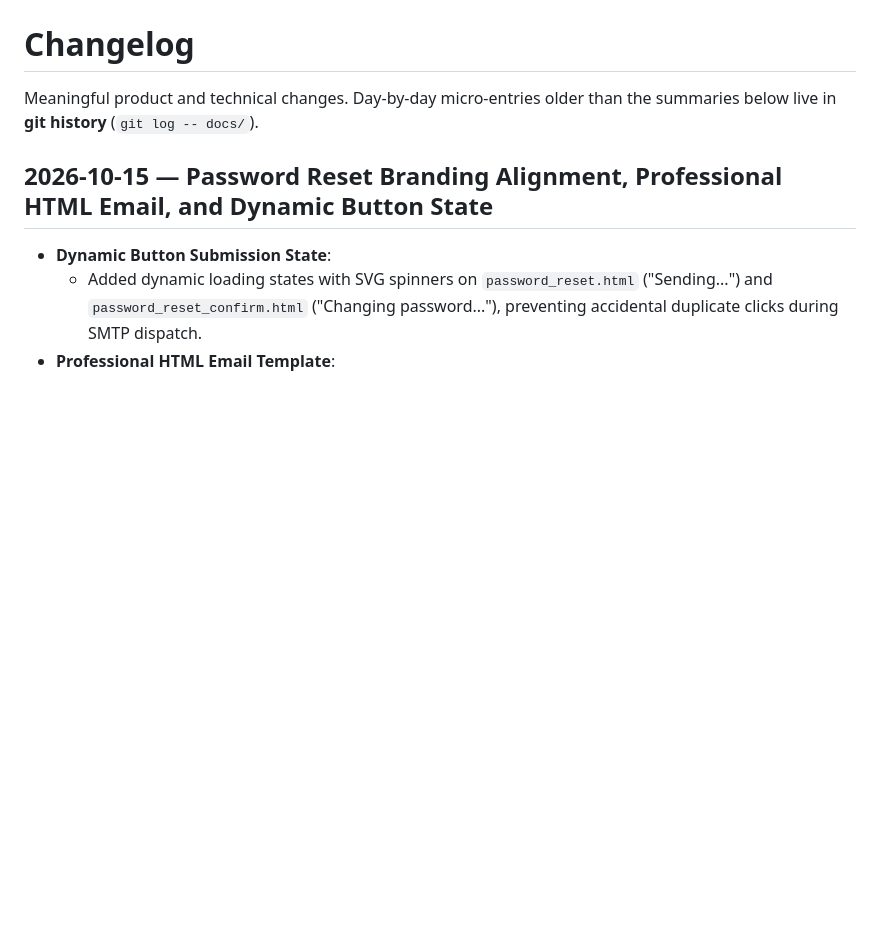
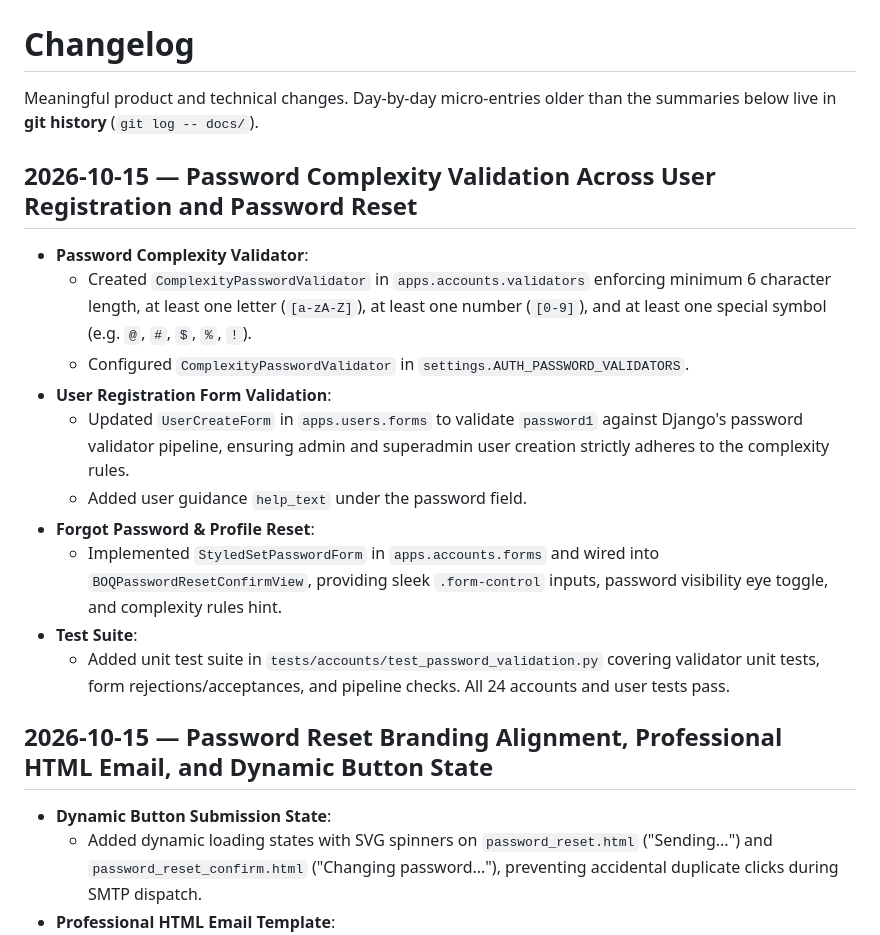
Before and after one commit to devgeektech/Ajeya-Estimator-Pro, a Markdown page: docs/CHANGELOG.md, the part around the change. Rendered like a GitHub page; blank space fills up the shorter version.

Commit message:
docs: update CHANGELOG and SESSION_STATE for password complexity validation

```diff
--- a/docs/CHANGELOG.md
+++ b/docs/CHANGELOG.md
@@ -2,6 +2,18 @@
 
 Meaningful product and technical changes. Day-by-day micro-entries older than
 the summaries below live in **git history** (`git log -- docs/`).
+
+## 2026-10-15 — Password Complexity Validation Across User Registration and Password Reset
+- **Password Complexity Validator**:
+  - Created `ComplexityPasswordValidator` in `apps.accounts.validators` enforcing minimum 6 character length, at least one letter (`[a-zA-Z]`), at least one number (`[0-9]`), and at least one special symbol (e.g. `@`, `#`, `$`, `%`, `!`).
+  - Configured `ComplexityPasswordValidator` in `settings.AUTH_PASSWORD_VALIDATORS`.
+- **User Registration Form Validation**:
+  - Updated `UserCreateForm` in `apps.users.forms` to validate `password1` against Django's password validator pipeline, ensuring admin and superadmin user creation strictly adheres to the complexity rules.
+  - Added user guidance `help_text` under the password field.
+- **Forgot Password & Profile Reset**:
+  - Implemented `StyledSetPasswordForm` in `apps.accounts.forms` and wired into `BOQPasswordResetConfirmView`, providing sleek `.form-control` inputs, password visibility eye toggle, and complexity rules hint.
+- **Test Suite**:
+  - Added unit test suite in `tests/accounts/test_password_validation.py` covering validator unit tests, form rejections/acceptances, and pipeline checks. All 24 accounts and user tests pass.
 
 ## 2026-10-15 — Password Reset Branding Alignment, Professional HTML Email, and Dynamic Button State
 - **Dynamic Button Submission State**:
```
Also changed, not shown: docs/SESSION_STATE.md (+13 -0 lines).
